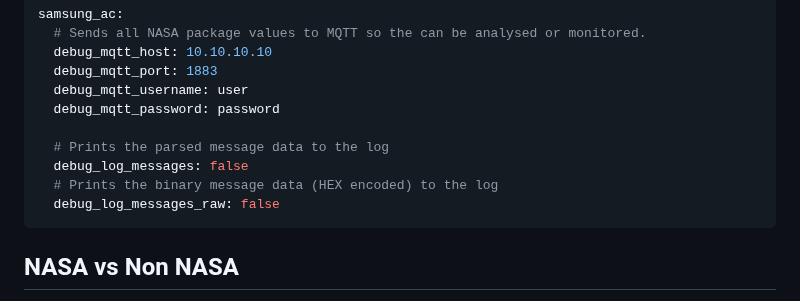
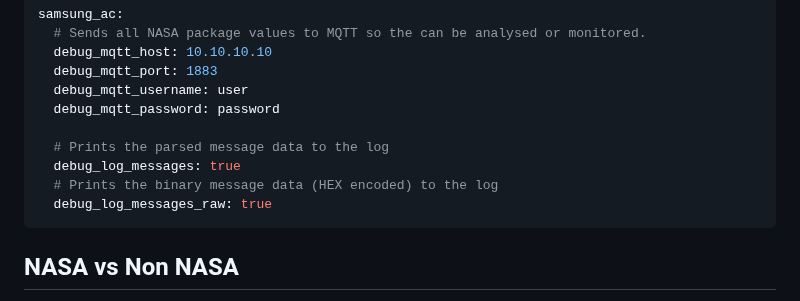
Before and after one commit to lanwin/esphome_samsung_ac, a Markdown page: readme.md, the part around the change. GitHub-like rendering.

````diff
--- a/readme.md
+++ b/readme.md
@@ -107,9 +107,9 @@ samsung_ac:
   debug_mqtt_password: password
 
   # Prints the parsed message data to the log
-  debug_log_messages: false
+  debug_log_messages: true
   # Prints the binary message data (HEX encoded) to the log
-  debug_log_messages_raw: false
+  debug_log_messages_raw: true
 ```
 
 ## NASA vs Non NASA
````
